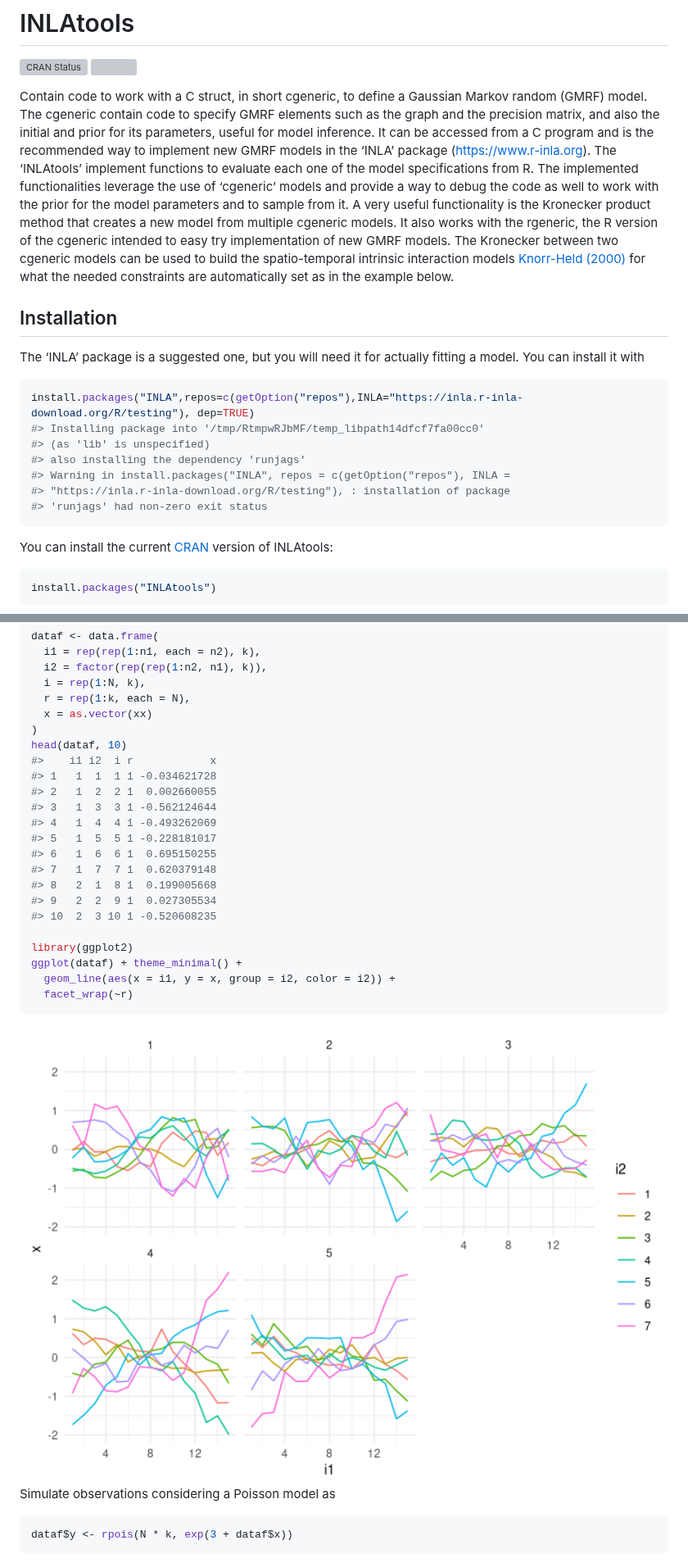
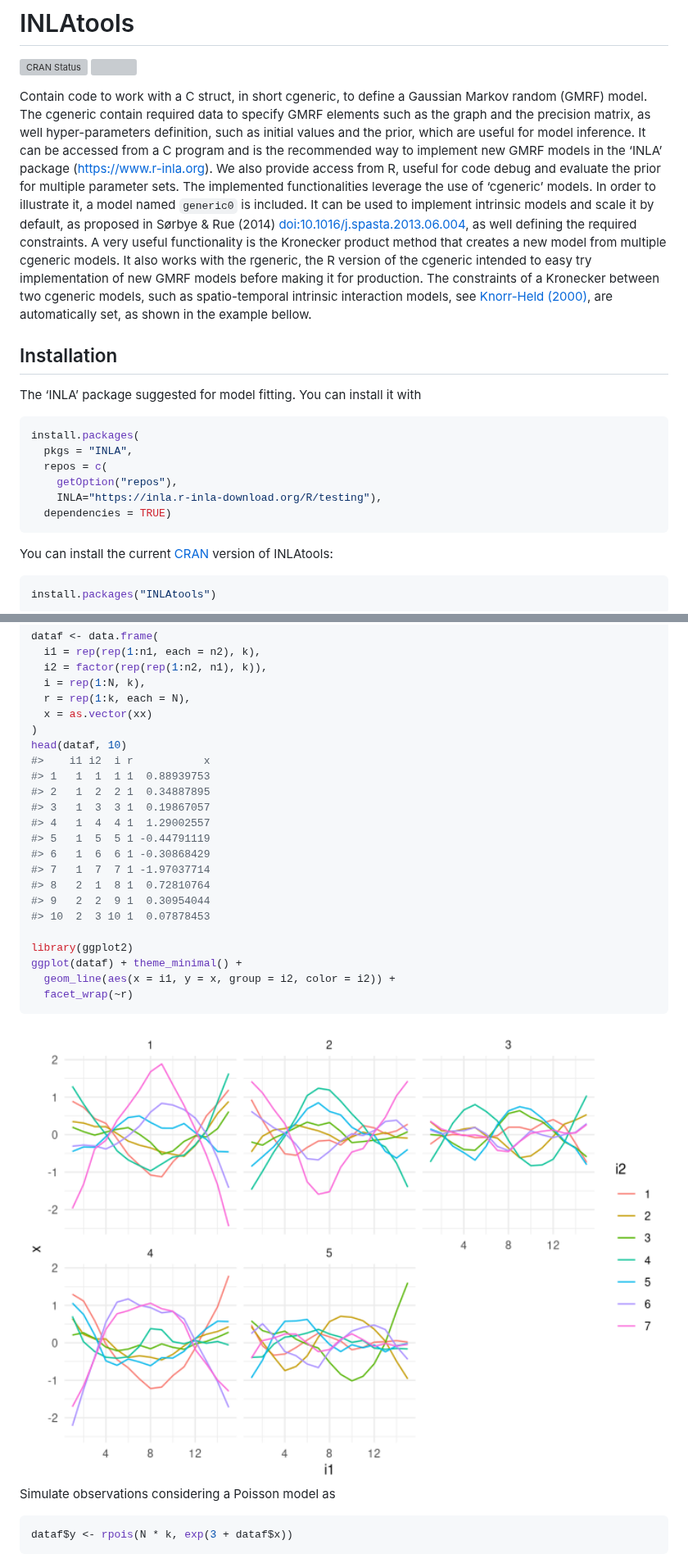
Before and after one commit to eliaskrainski/INLAtools, a Markdown page: README.md, 2 parts joined by grey strips. Shown at 82% size. Drawn GitHub-style; pictures changed too: figures/README_ggplot-1.png; grey boxes are pictures that could not be loaded.

````diff
--- a/README.md
+++ b/README.md
@@ -11,38 +11,38 @@ Status](http://www.r-pkg.org/badges/version-last-release/INLAtools)](https://cra
 <!-- badges: end -->
 
 Contain code to work with a C struct, in short cgeneric, to define a
-Gaussian Markov random (GMRF) model. The cgeneric contain code to
-specify GMRF elements such as the graph and the precision matrix, and
-also the initial and prior for its parameters, useful for model
-inference. It can be accessed from a C program and is the recommended
-way to implement new GMRF models in the ‘INLA’ package
-(<https://www.r-inla.org>). The ‘INLAtools’ implement functions to
-evaluate each one of the model specifications from R. The implemented
-functionalities leverage the use of ‘cgeneric’ models and provide a way
-to debug the code as well to work with the prior for the model
-parameters and to sample from it. A very useful functionality is the
-Kronecker product method that creates a new model from multiple cgeneric
-models. It also works with the rgeneric, the R version of the cgeneric
-intended to easy try implementation of new GMRF models. The Kronecker
-between two cgeneric models can be used to build the spatio-temporal
-intrinsic interaction models [Knorr-Held
-(2000)](https://onlinelibrary.wiley.com/doi/10.1002/1097-0258%2820000915/30%2919%3A17/18%3C2555%3A%3AAID-SIM587%3E3.0.CO%3B2-%23)
-for what the needed constraints are automatically set as in the example
-below.
+Gaussian Markov random (GMRF) model. The cgeneric contain required data
+to specify GMRF elements such as the graph and the precision matrix, as
+well hyper-parameters definition, such as initial values and the prior,
+which are useful for model inference. It can be accessed from a C
+program and is the recommended way to implement new GMRF models in the
+‘INLA’ package (<https://www.r-inla.org>). We also provide access from
+R, useful for code debug and evaluate the prior for multiple parameter
+sets. The implemented functionalities leverage the use of ‘cgeneric’
+models. In order to illustrate it, a model named `generic0` is included.
+It can be used to implement intrinsic models and scale it by default, as
+proposed in Sørbye & Rue (2014) <doi:10.1016/j.spasta.2013.06.004>, as
+well defining the required constraints. A very useful functionality is
+the Kronecker product method that creates a new model from multiple
+cgeneric models. It also works with the rgeneric, the R version of the
+cgeneric intended to easy try implementation of new GMRF models before
+making it for production. The constraints of a Kronecker between two
+cgeneric models, such as spatio-temporal intrinsic interaction models,
+see [Knorr-Held
+(2000)](https://onlinelibrary.wiley.com/doi/10.1002/1097-0258%2820000915/30%2919%3A17/18%3C2555%3A%3AAID-SIM587%3E3.0.CO%3B2-%23),
+are automatically set, as shown in the example bellow.
 
 ## Installation
 
-The ‘INLA’ package is a suggested one, but you will need it for actually
-fitting a model. You can install it with
+The ‘INLA’ package suggested for model fitting. You can install it with
 
 ``` r
-install.packages("INLA",repos=c(getOption("repos"),INLA="https://inla.r-inla-download.org/R/testing"), dep=TRUE)
-#> Installing package into '/tmp/RtmpwRJbMF/temp_libpath14dfcf7fa00cc0'
-#> (as 'lib' is unspecified)
-#> also installing the dependency 'runjags'
-#> Warning in install.packages("INLA", repos = c(getOption("repos"), INLA =
-#> "https://inla.r-inla-download.org/R/testing"), : installation of package
-#> 'runjags' had non-zero exit status
+install.packages(
+  pkgs = "INLA",
+  repos = c(
+    getOption("repos"),
+    INLA="https://inla.r-inla-download.org/R/testing"),
+  dependencies = TRUE)
 ```
 
 You can install the current [CRAN](https://CRAN.R-project.org) version
@@ -202,17 +257,17 @@ dataf <- data.frame(
   x = as.vector(xx)
 )
 head(dataf, 10)
-#>    i1 i2  i r            x
-#> 1   1  1  1 1 -0.034621728
-#> 2   1  2  2 1  0.002660055
-#> 3   1  3  3 1 -0.562124644
-#> 4   1  4  4 1 -0.493262069
-#> 5   1  5  5 1 -0.228181017
-#> 6   1  6  6 1  0.695150255
-#> 7   1  7  7 1  0.620379148
-#> 8   2  1  8 1  0.199005668
-#> 9   2  2  9 1  0.027305534
-#> 10  2  3 10 1 -0.520608235
+#>    i1 i2  i r           x
+#> 1   1  1  1 1  0.88939753
+#> 2   1  2  2 1  0.34887895
+#> 3   1  3  3 1  0.19867057
+#> 4   1  4  4 1  1.29002557
+#> 5   1  5  5 1 -0.44791119
+#> 6   1  6  6 1 -0.30868429
+#> 7   1  7  7 1 -1.97037714
+#> 8   2  1  8 1  0.72810764
+#> 9   2  2  9 1  0.30954044
+#> 10  2  3 10 1  0.07878453
 
 library(ggplot2)
 ggplot(dataf) + theme_minimal() +
````
Also changed, not shown: other parts of README.md (+97 -42 lines), figures/README_Q-1.png (added), figures/README_sfit-1.png, figures/README_viewK-1.png, 2 other files.
